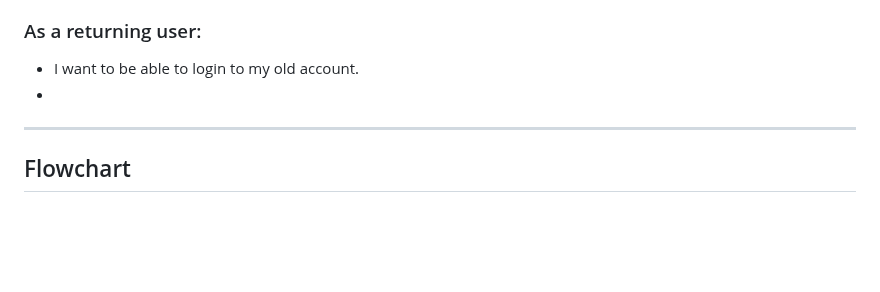
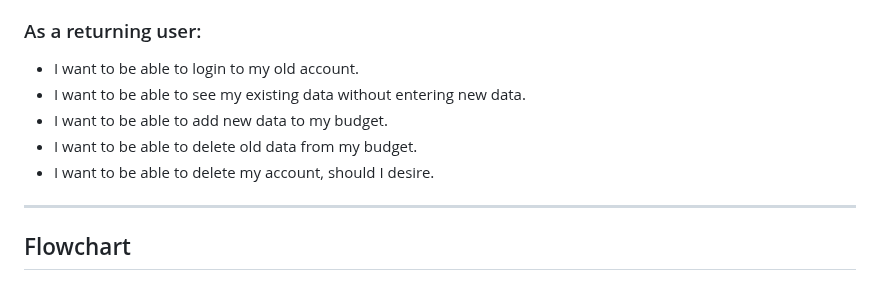
Before and after one commit to gStarhigh/pro3, a Markdown page: README.md, the part around the change. Rendered like a GitHub page; blank space fills up the shorter version.

Commit message:
added some user stories for the returning user

```diff
--- a/README.md
+++ b/README.md
@@ -84,7 +84,10 @@ The welcome message in the start of the program was used with pyfiglet, and alth
 
 ### As a returning user:
 - I want to be able to login to my old account.
--
+- I want to be able to see my existing data without entering new data.
+- I want to be able to add new data to my budget.
+- I want to be able to delete old data from my budget.
+- I want to be able to delete my account, should I desire.
 
 ---
 ## Flowchart
```
